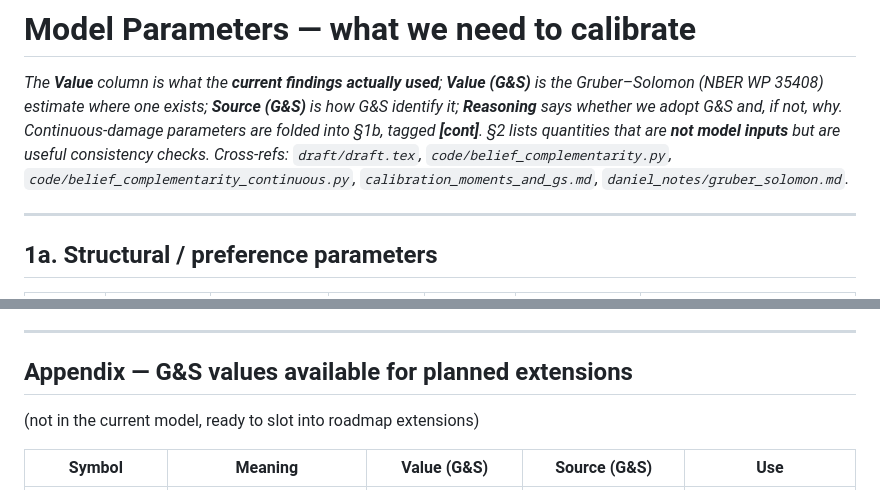
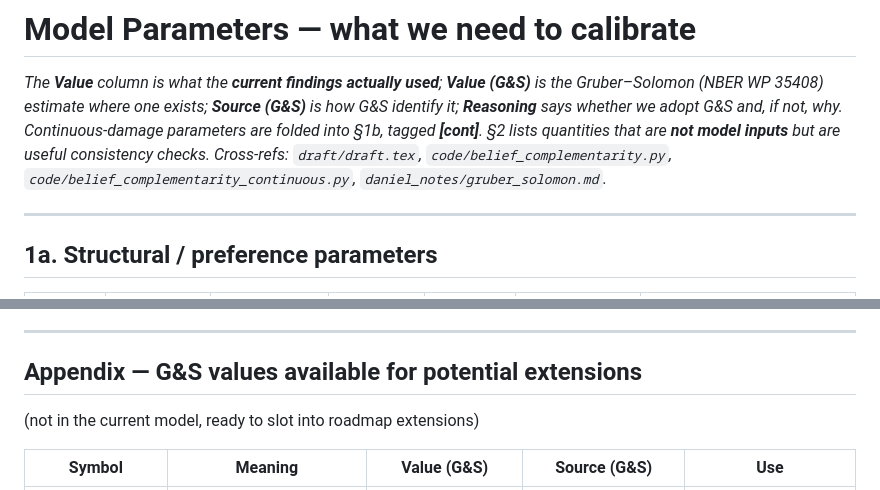
Before and after one commit to danieljschmidt/Optimal-flood-policy-mix, a Markdown page: notes/model_parameters.md, 2 parts joined by grey strips. Rendered like a GitHub page.

```diff
--- a/notes/model_parameters.md
+++ b/notes/model_parameters.md
@@ -5,7 +5,7 @@ Gruber–Solomon (NBER WP 35408) estimate where one exists; **Source (G&S)** is
 **Reasoning** says whether we adopt G&S and, if not, why. Continuous-damage parameters are folded into
 §1b, tagged **[cont]**. §2 lists quantities that are **not model inputs** but are useful consistency
 checks. Cross-refs: `draft/draft.tex`, `code/belief_complementarity.py`,
-`code/belief_complementarity_continuous.py`, `calibration_moments_and_gs.md`, `daniel_notes/gruber_solomon.md`.*
+`code/belief_complementarity_continuous.py`, `daniel_notes/gruber_solomon.md`.*
 
 ---
 
@@ -154,7 +154,7 @@ damage" understates the true federal spillover. Neither is a model input — $\b
 
 ---
 
-## Appendix — G&S values available for planned extensions
+## Appendix — G&S values available for potential extensions
 (not in the current model, ready to slot into roadmap extensions)
 
 | Symbol | Meaning | Value (G&S) | Source (G&S) | Use |
```
Also changed, not shown: notes/calibration_moments_and_gs.md (deleted, +0 -112 lines).
